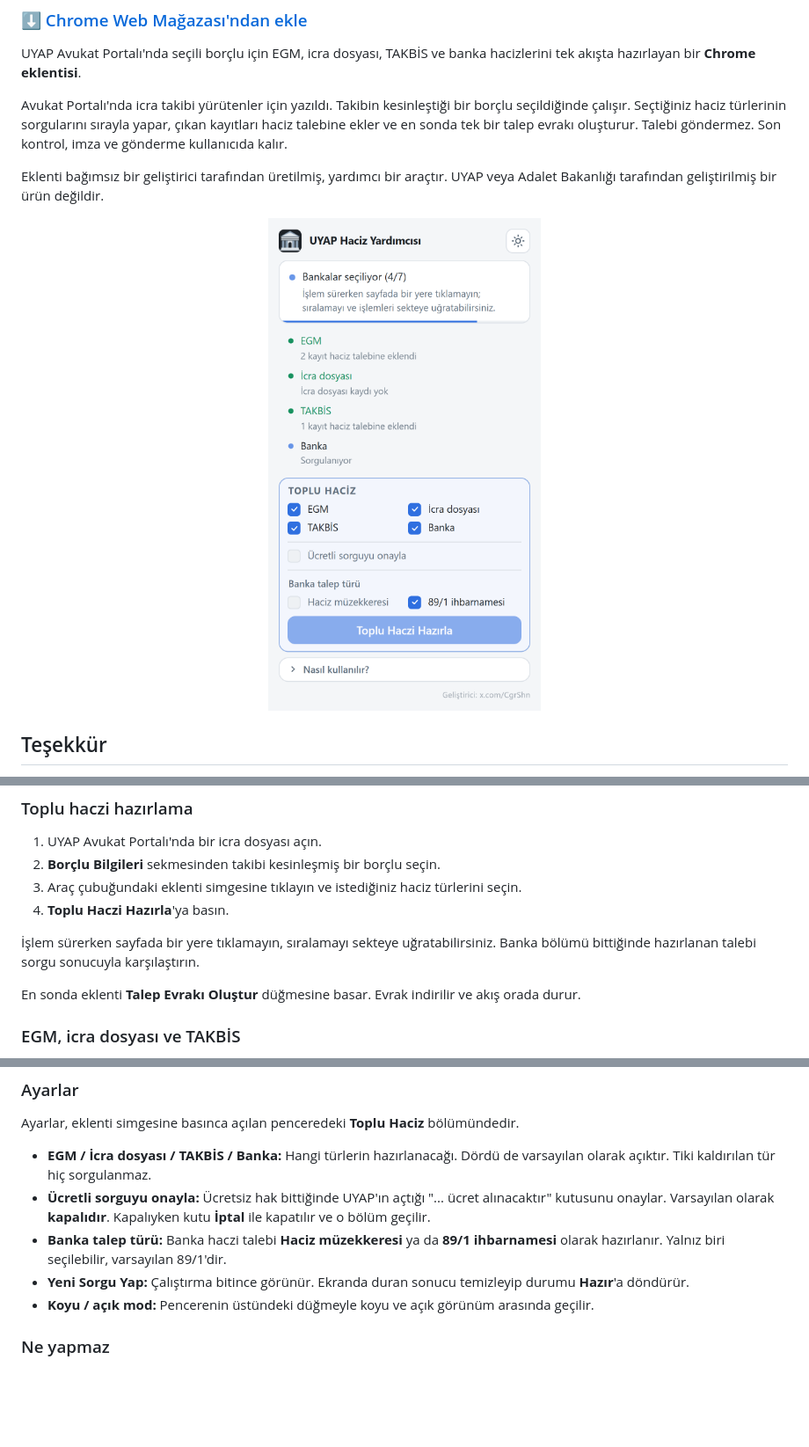
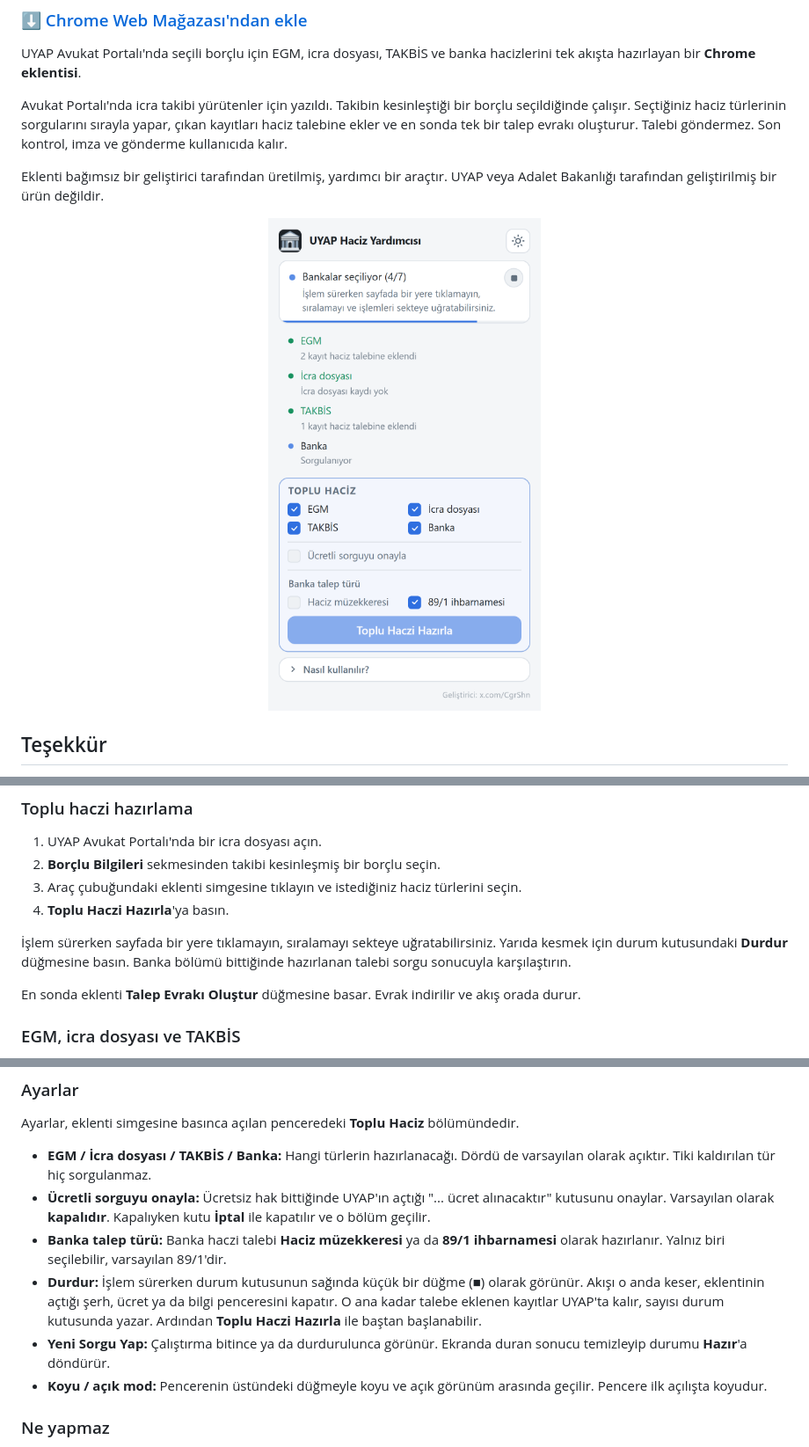
Before and after one commit to SCgrS/UYAP-Haciz-Yardimcisi, a Markdown page: README.md, 3 parts joined by grey strips. Shown at 88% size. Drawn GitHub-style; pictures changed too: docs/ekran-pencere.png; blank space fills up the shorter version.

```diff
--- a/README.md
+++ b/README.md
@@ -64,8 +64,8 @@ Eklenti üyelik, e-posta ya da ücret istemez.
 3. Araç çubuğundaki eklenti simgesine tıklayın ve istediğiniz haciz türlerini seçin.
 4. **Toplu Haczi Hazırla**'ya basın.
 
-İşlem sürerken sayfada bir yere tıklamayın, sıralamayı sekteye uğratabilirsiniz. Banka bölümü bittiğinde hazırlanan talebi sorgu sonucuyla
-karşılaştırın.
+İşlem sürerken sayfada bir yere tıklamayın, sıralamayı sekteye uğratabilirsiniz. Yarıda kesmek için durum kutusundaki **Durdur** düğmesine
+basın. Banka bölümü bittiğinde hazırlanan talebi sorgu sonucuyla karşılaştırın.
 
 En sonda eklenti **Talep Evrakı Oluştur** düğmesine basar. Evrak indirilir ve akış orada durur.
 
@@ -103,8 +103,11 @@ Ayarlar, eklenti simgesine basınca açılan penceredeki **Toplu Haciz** bölüm
   **kapalıdır**. Kapalıyken kutu **İptal** ile kapatılır ve o bölüm geçilir.
 - **Banka talep türü:** Banka haczi talebi **Haciz müzekkeresi** ya da **89/1 ihbarnamesi** olarak hazırlanır. Yalnız biri seçilebilir,
   varsayılan 89/1'dir.
-- **Yeni Sorgu Yap:** Çalıştırma bitince görünür. Ekranda duran sonucu temizleyip durumu **Hazır**'a döndürür.
-- **Koyu / açık mod:** Pencerenin üstündeki düğmeyle koyu ve açık görünüm arasında geçilir.
+- **Durdur:** İşlem sürerken durum kutusunun sağında küçük bir düğme (■) olarak görünür. Akışı o anda keser, eklentinin açtığı şerh, ücret
+  ya da bilgi penceresini kapatır. O ana kadar talebe eklenen kayıtlar UYAP'ta kalır, sayısı durum kutusunda yazar. Ardından **Toplu
+  Haczi Hazırla** ile baştan başlanabilir.
+- **Yeni Sorgu Yap:** Çalıştırma bitince ya da durdurulunca görünür. Ekranda duran sonucu temizleyip durumu **Hazır**'a döndürür.
+- **Koyu / açık mod:** Pencerenin üstündeki düğmeyle koyu ve açık görünüm arasında geçilir. Pencere ilk açılışta koyudur.
 
 ### Ne yapmaz
 
```
Also changed, not shown: 6 other files.
